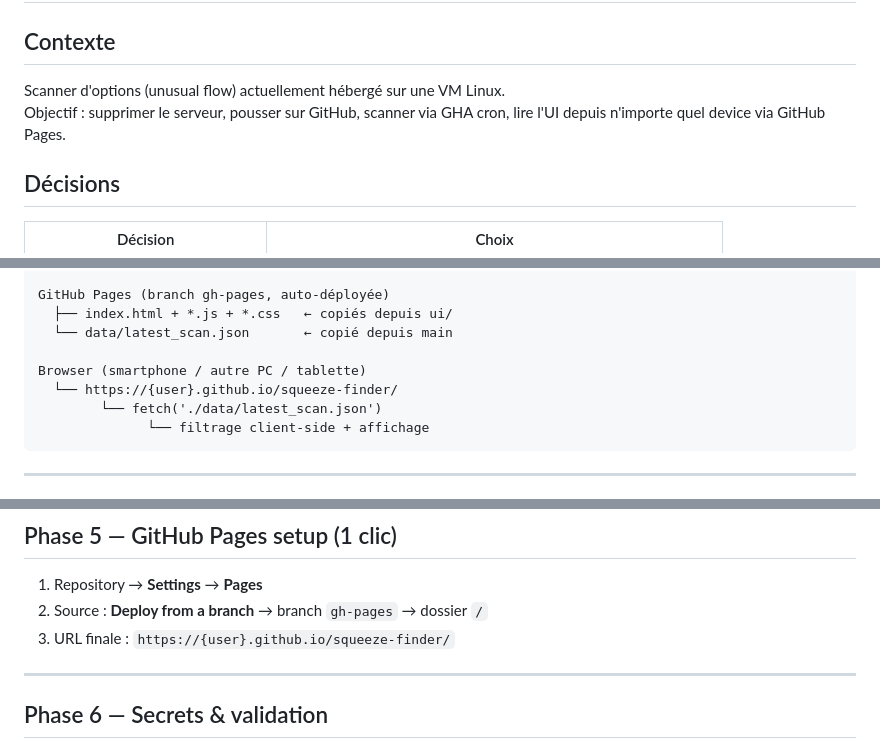
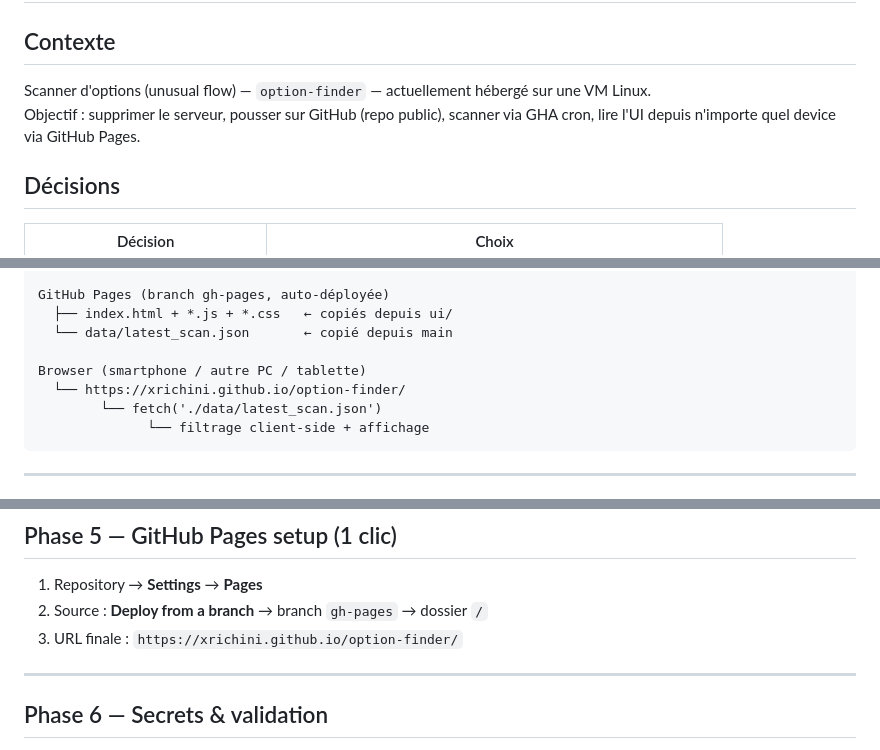
Before and after one commit to xrichini/option-finder, a Markdown page: docs/plan.md, 3 parts joined by grey strips. Drawn GitHub-style.

Commit message:
docs: update plan.md with option-finder repo name

````diff
--- a/docs/plan.md
+++ b/docs/plan.md
@@ -2,8 +2,8 @@
 
 ## Contexte
 
-Scanner d'options (unusual flow) actuellement hébergé sur une VM Linux.
-Objectif : supprimer le serveur, pousser sur GitHub, scanner via GHA cron, lire l'UI depuis n'importe quel device via GitHub Pages.
+Scanner d'options (unusual flow) — `option-finder` — actuellement hébergé sur une VM Linux.
+Objectif : supprimer le serveur, pousser sur GitHub (repo public), scanner via GHA cron, lire l'UI depuis n'importe quel device via GitHub Pages.
 
 ## Décisions
 
@@ -28,7 +28,7 @@ GitHub Pages (branch gh-pages, auto-déployée)
   └── data/latest_scan.json       ← copié depuis main
 
 Browser (smartphone / autre PC / tablette)
-  └── https://{user}.github.io/squeeze-finder/
+  └── https://xrichini.github.io/option-finder/
         └── fetch('./data/latest_scan.json')
               └── filtrage client-side + affichage
 ```
@@ -110,7 +110,7 @@ Les deux workflows se coordonnent : `scan.yml` push `main` → déclenche `deplo
 
 1. Repository → **Settings** → **Pages**
 2. Source : **Deploy from a branch** → branch `gh-pages` → dossier `/`
-3. URL finale : `https://{user}.github.io/squeeze-finder/`
+3. URL finale : `https://xrichini.github.io/option-finder/`
 
 ---
 
````
